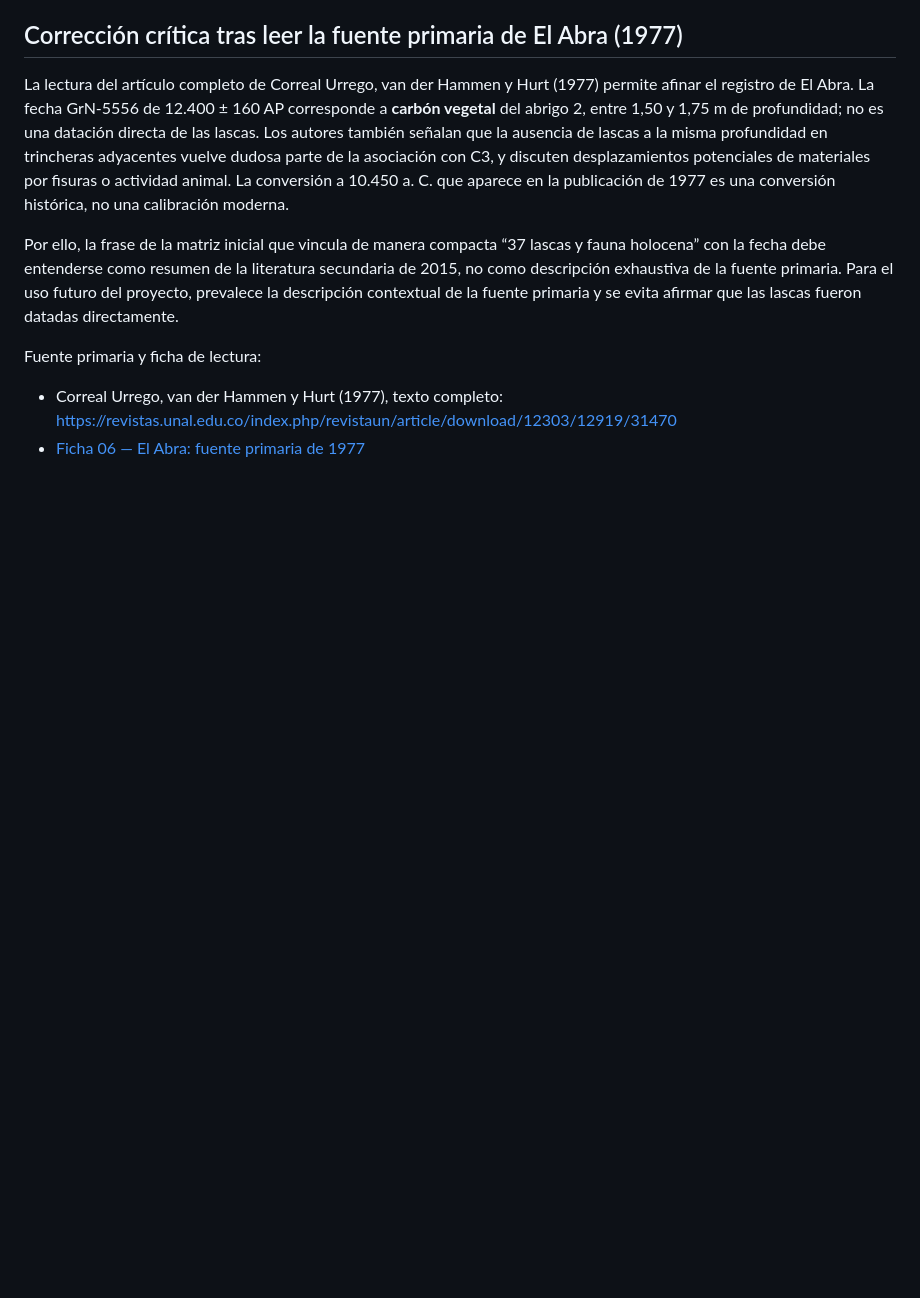
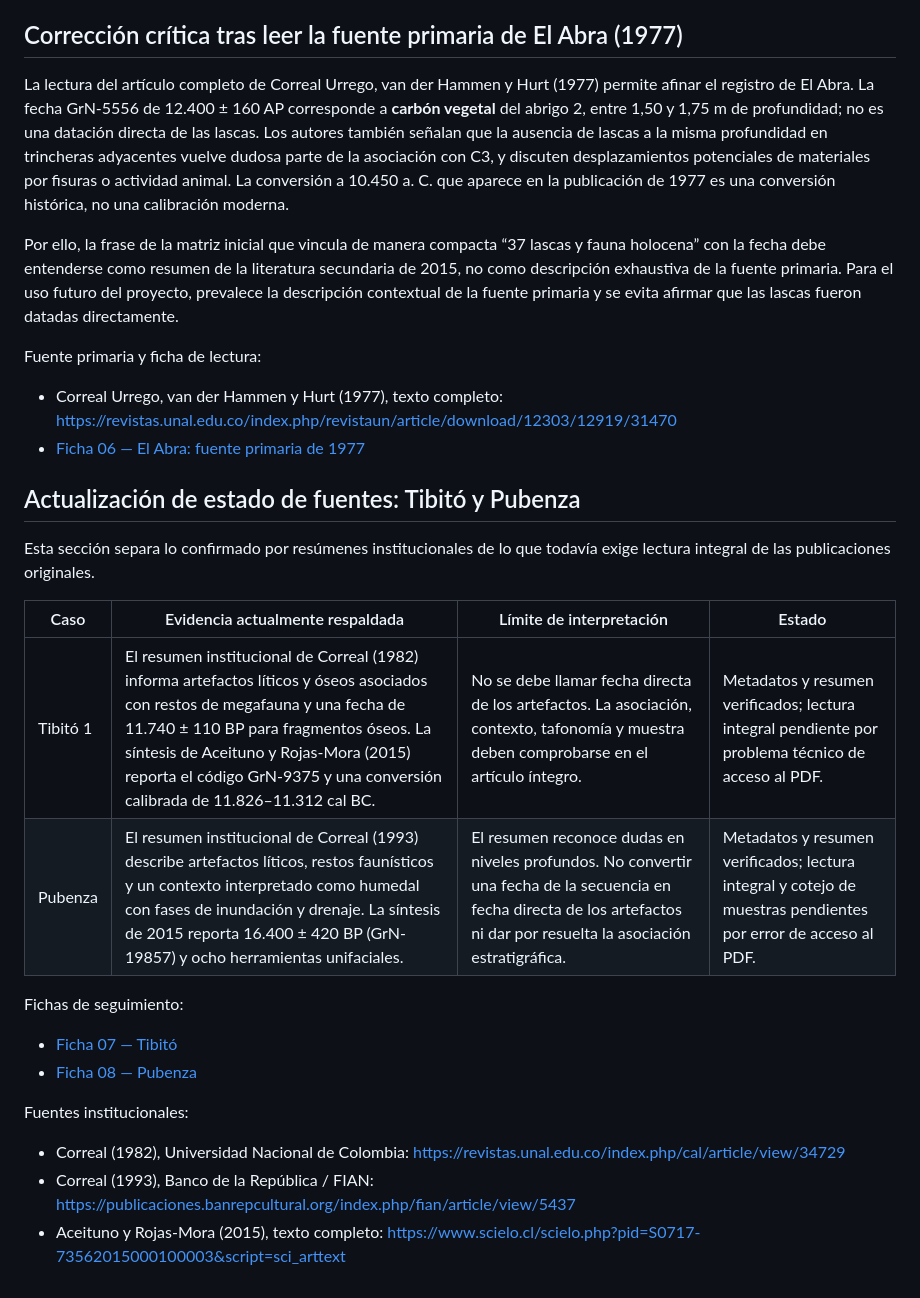
Before and after one commit to jmtechquindio/colombia-ancestral, a Markdown page: docs/matrices/matriz_comparativa_01_poblamiento_temprano.md, the part around the change. GitHub-like rendering; blank space fills up the shorter version.

Commit message:
Actualiza estados de verificación de Tibitó y Pubenza

```diff
--- a/docs/matrices/matriz_comparativa_01_poblamiento_temprano.md
+++ b/docs/matrices/matriz_comparativa_01_poblamiento_temprano.md
@@ -76,3 +76,23 @@ Por ello, la frase de la matriz inicial que vincula de manera compacta “37 las
 Fuente primaria y ficha de lectura:
 - Correal Urrego, van der Hammen y Hurt (1977), texto completo: https://revistas.unal.edu.co/index.php/revistaun/article/download/12303/12919/31470
 - [Ficha 06 — El Abra: fuente primaria de 1977](../fichas_evidencia/06_el_abra_fuente_primaria_1977.md)
+
+
+
+## Actualización de estado de fuentes: Tibitó y Pubenza
+
+Esta sección separa lo confirmado por resúmenes institucionales de lo que todavía exige lectura integral de las publicaciones originales.
+
+| Caso | Evidencia actualmente respaldada | Límite de interpretación | Estado |
+|---|---|---|---|
+| Tibitó 1 | El resumen institucional de Correal (1982) informa artefactos líticos y óseos asociados con restos de megafauna y una fecha de 11.740 ± 110 BP para fragmentos óseos. La síntesis de Aceituno y Rojas-Mora (2015) reporta el código GrN-9375 y una conversión calibrada de 11.826–11.312 cal BC. | No se debe llamar fecha directa de los artefactos. La asociación, contexto, tafonomía y muestra deben comprobarse en el artículo íntegro. | Metadatos y resumen verificados; lectura integral pendiente por problema técnico de acceso al PDF. |
+| Pubenza | El resumen institucional de Correal (1993) describe artefactos líticos, restos faunísticos y un contexto interpretado como humedal con fases de inundación y drenaje. La síntesis de 2015 reporta 16.400 ± 420 BP (GrN-19857) y ocho herramientas unifaciales. | El resumen reconoce dudas en niveles profundos. No convertir una fecha de la secuencia en fecha directa de los artefactos ni dar por resuelta la asociación estratigráfica. | Metadatos y resumen verificados; lectura integral y cotejo de muestras pendientes por error de acceso al PDF. |
+
+Fichas de seguimiento:
+- [Ficha 07 — Tibitó](../fichas_evidencia/07_tibito_fuente_primaria_estado_lectura.md)
+- [Ficha 08 — Pubenza](../fichas_evidencia/08_pubenza_fuente_primaria_estado_lectura.md)
+
+Fuentes institucionales:
+- Correal (1982), Universidad Nacional de Colombia: https://revistas.unal.edu.co/index.php/cal/article/view/34729
+- Correal (1993), Banco de la República / FIAN: https://publicaciones.banrepcultural.org/index.php/fian/article/view/5437
+- Aceituno y Rojas-Mora (2015), texto completo: https://www.scielo.cl/scielo.php?pid=S0717-73562015000100003&script=sci_arttext
```
